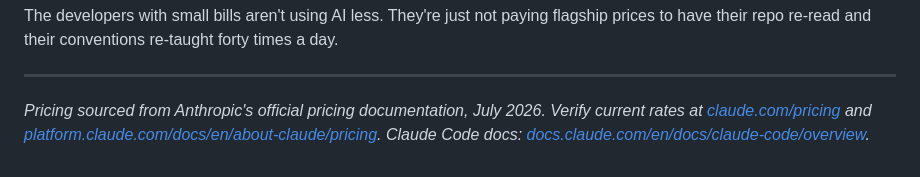
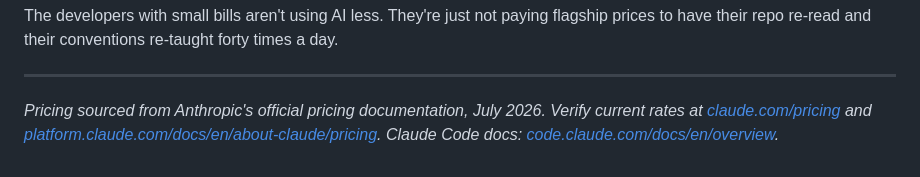
Before and after one commit to gkganesh12/gk-stack, a Markdown page: docs/token-efficient-vibe-coding.md, the part around the change. Rendered like a GitHub page.

Commit message:
docs: update moved Claude Code docs URL after link-check
Full link-check of all citation URLs (2026-07-04): all 11 checkable
targets resolve. Only docs.claude.com/en/docs/claude-code/overview
had moved (301 -> code.claude.com/docs/en/overview); updated.
Official pricing page verified every figure in
token-efficient-vibe-coding.md, including Sonnet 5 intro pricing
and the 30% tokenizer note.

```diff
--- a/docs/token-efficient-vibe-coding.md
+++ b/docs/token-efficient-vibe-coding.md
@@ -178,4 +178,4 @@ The developers with small bills aren't using AI less. They're just not paying fl
 
 ---
 
-*Pricing sourced from Anthropic's official pricing documentation, July 2026. Verify current rates at [claude.com/pricing](https://claude.com/pricing) and [platform.claude.com/docs/en/about-claude/pricing](https://platform.claude.com/docs/en/about-claude/pricing). Claude Code docs: [docs.claude.com/en/docs/claude-code/overview](https://docs.claude.com/en/docs/claude-code/overview).*
+*Pricing sourced from Anthropic's official pricing documentation, July 2026. Verify current rates at [claude.com/pricing](https://claude.com/pricing) and [platform.claude.com/docs/en/about-claude/pricing](https://platform.claude.com/docs/en/about-claude/pricing). Claude Code docs: [code.claude.com/docs/en/overview](https://code.claude.com/docs/en/overview).*
```
